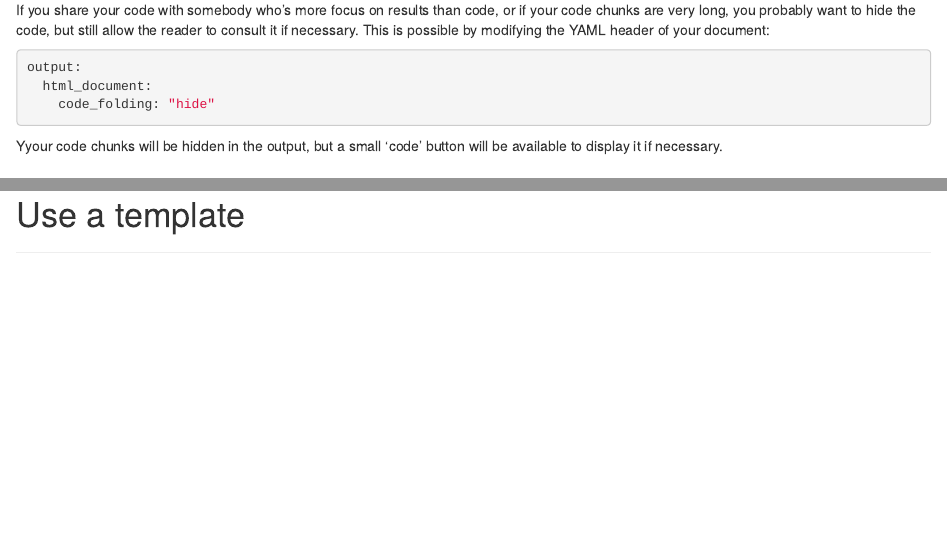
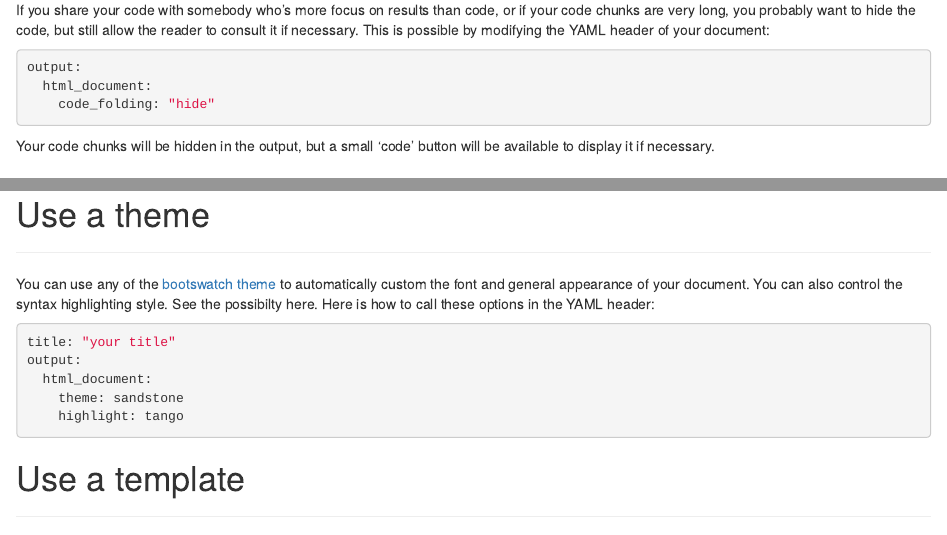
Before and after one commit to holtzy/Pimp-my-rmd, an R Markdown document (index.Rmd): the page in a window 1100 px wide, from 7830 px down, and a second part further down, joined at a grey line. Rendered offline with R 4.5, knitr and Pandoc, with nearby package versions; drawn as R Markdown's standard HTML page in place of the format the file asks for; code that draws random numbers runs with fixed seeds of ours; the gapminder table comes from the copy in Python's plotly package.

Commit message:
Add theme option

````diff
--- a/index.Rmd
+++ b/index.Rmd
@@ -343,7 +343,7 @@ output:
     code_folding: "hide"
 ```
 
-Yyour code chunks will be hidden in the output, but a small 'code' button will be available to display it if necessary.
+Your code chunks will be hidden in the output, but a small 'code' button will be available to display it if necessary.
 
 
 
@@ -447,6 +447,18 @@ ggplotly(p)
 
 
 
+# Use a theme {#theme}
+***
+You can use any of the [bootswatch theme](https://bootswatch.com) to automatically custom the font and general appearance of your document. You can also control the syntax highlighting style. See the possibilty here. Here is how to call these options in the YAML header:
+```{r, eval=FALSE}
+title: "your title"
+output:
+  html_document:
+    theme: sandstone
+    highlight: tango
+```
+
+
 # Use a template {#template}
 ***
 Customize the document appearance using a template. Two packages offer several templates:
````
Also changed, not shown: index.Rmd (2 more changed lines).
